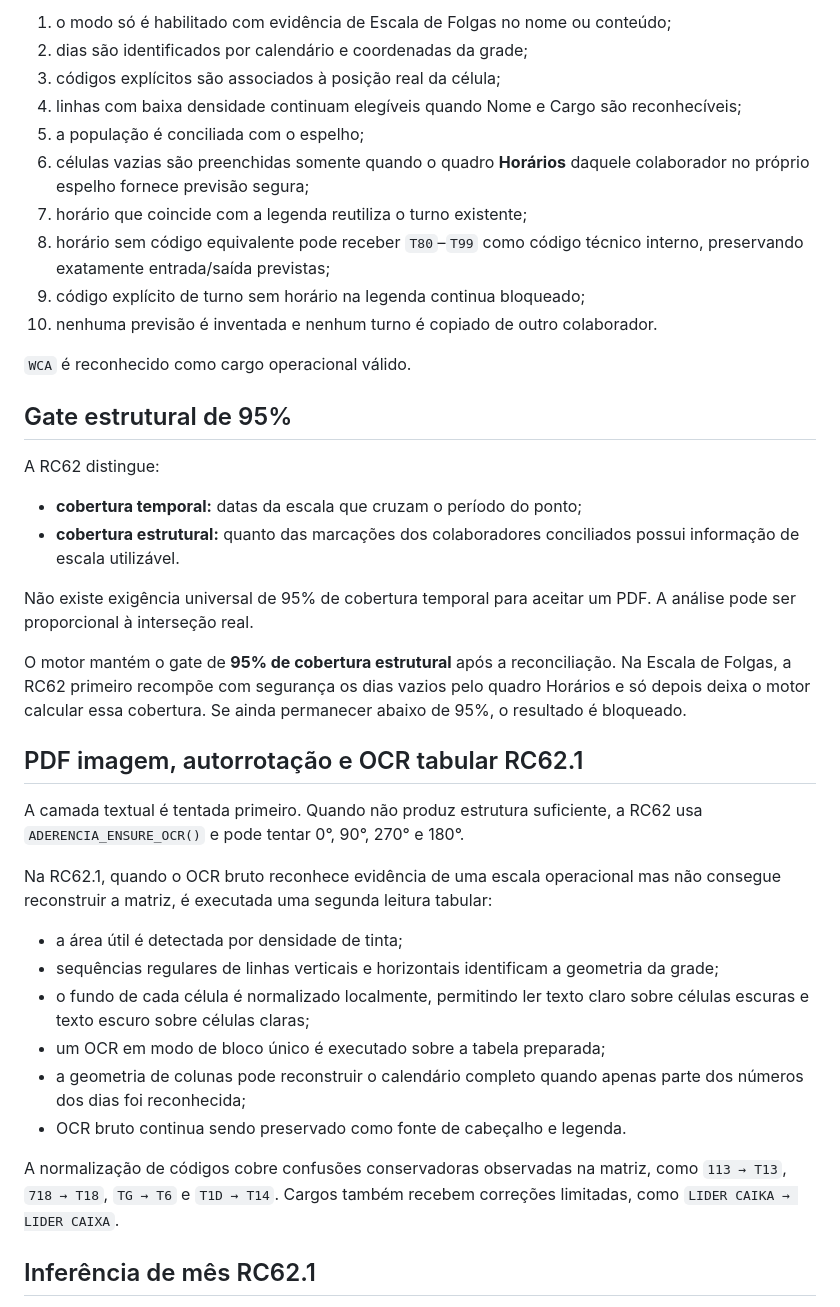
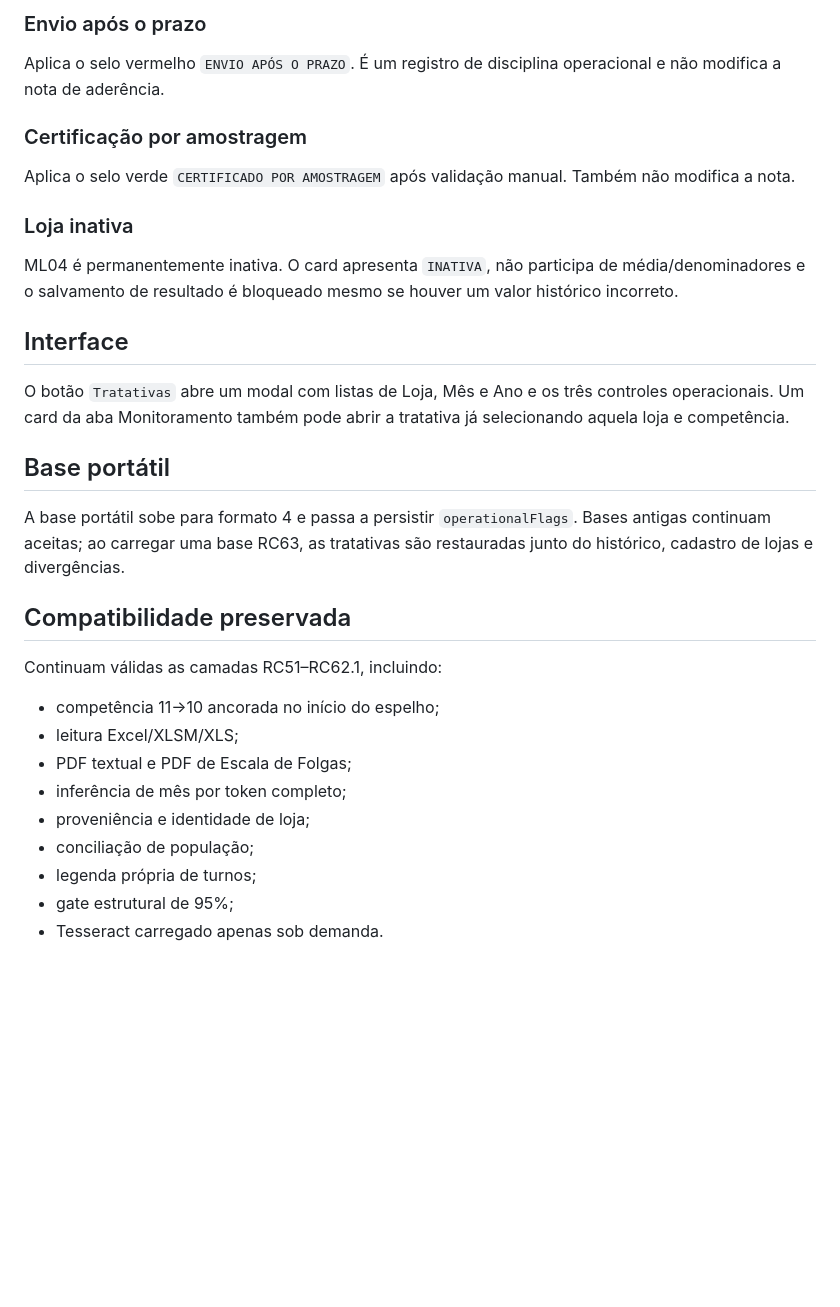
Before and after one commit to wagnerdante2-png/aderencia-escala, a Markdown page: RELEASE_MANIFEST.md, the part around one of its changes. Rendered like a GitHub page; blank space fills up the shorter version.

```diff
--- a/RELEASE_MANIFEST.md
+++ b/RELEASE_MANIFEST.md
@@ -53,42 +59,35 @@ A política é:
 
-1. o modo só é habilitado com evidência de Escala de Folgas no nome ou conteúdo;
-2. dias são identificados por calendário e coordenadas da grade;
-3. códigos explícitos são associados à posição real da célula;
-4. linhas com baixa densidade continuam elegíveis quando Nome e Cargo são reconhecíveis;
-5. a população é conciliada com o espelho;
-6. células vazias são preenchidas somente quando o quadro **Horários** daquele colaborador no próprio espelho fornece previsão segura;
-7. horário que coincide com a legenda reutiliza o turno existente;
-8. horário sem código equivalente pode receber `T80`–`T99` como código técnico interno, preservando exatamente entrada/saída previstas;
-9. código explícito de turno sem horário na legenda continua bloqueado;
-10. nenhuma previsão é inventada e nenhum turno é copiado de outro colaborador.
+### Envio após o prazo
 
-`WCA` é reconhecido como cargo operacional válido.
+Aplica o selo vermelho `ENVIO APÓS O PRAZO`. É um registro de disciplina operacional e não modifica a nota de aderência.
 
-## Gate estrutural de 95%
+### Certificação por amostragem
 
-A RC62 distingue:
+Aplica o selo verde `CERTIFICADO POR AMOSTRAGEM` após validação manual. Também não modifica a nota.
 
-- **cobertura temporal:** datas da escala que cruzam o período do ponto;
-- **cobertura estrutural:** quanto das marcações dos colaboradores conciliados possui informação de escala utilizável.
+### Loja inativa
 
-Não existe exigência universal de 95% de cobertura temporal para aceitar um PDF. A análise pode ser proporcional à interseção real.
+ML04 é permanentemente inativa. O card apresenta `INATIVA`, não participa de média/denominadores e o salvamento de resultado é bloqueado mesmo se houver um valor histórico incorreto.
 
-O motor mantém o gate de **95% de cobertura estrutural** após a reconciliação. Na Escala de Folgas, a RC62 primeiro recompõe com segurança os dias vazios pelo quadro Horários e só depois deixa o motor calcular essa cobertura. Se ainda permanecer abaixo de 95%, o resultado é bloqueado.
+## Interface
 
-## PDF imagem, autorrotação e OCR tabular RC62.1
+O botão `Tratativas` abre um modal com listas de Loja, Mês e Ano e os três controles operacionais. Um card da aba Monitoramento também pode abrir a tratativa já selecionando aquela loja e competência.
 
-A camada textual é tentada primeiro. Quando não produz estrutura suficiente, a RC62 usa `ADERENCIA_ENSURE_OCR()` e pode tentar 0°, 90°, 270° e 180°.
+## Base portátil
 
-Na RC62.1, quando o OCR bruto reconhece evidência de uma escala operacional mas não consegue reconstruir a matriz, é executada uma segunda leitura tabular:
+A base portátil sobe para formato 4 e passa a persistir `operationalFlags`. Bases antigas continuam aceitas; ao carregar uma base RC63, as tratativas são restauradas junto do histórico, cadastro de lojas e divergências.
 
-- a área útil é detectada por densidade de tinta;
-- sequências regulares de linhas verticais e horizontais identificam a geometria da grade;
-- o fundo de cada célula é normalizado localmente, permitindo ler texto claro sobre células escuras e texto escuro sobre células claras;
-- um OCR em modo de bloco único é executado sobre a tabela preparada;
-- a geometria de colunas pode reconstruir o calendário completo quando apenas parte dos números dos dias foi reconhecida;
-- OCR bruto continua sendo preservado como fonte de cabeçalho e legenda.
+## Compatibilidade preservada
 
-A normalização de códigos cobre confusões conservadoras observadas na matriz, como `113 → T13`, `718 → T18`, `TG → T6` e `T1D → T14`. Cargos também recebem correções limitadas, como `LIDER CAIKA → LIDER CAIXA`.
+Continuam válidas as camadas RC51–RC62.1, incluindo:
 
-## Inferência de mês RC62.1
+- competência 11→10 ancorada no início do espelho;
+- leitura Excel/XLSM/XLS;
+- PDF textual e PDF de Escala de Folgas;
+- inferência de mês por token completo;
+- proveniência e identidade de loja;
+- conciliação de população;
+- legenda própria de turnos;
+- gate estrutural de 95%;
+- Tesseract carregado apenas sob demanda.
 
```
Also changed, not shown: other parts of RELEASE_MANIFEST.md (+64 -97 lines).
